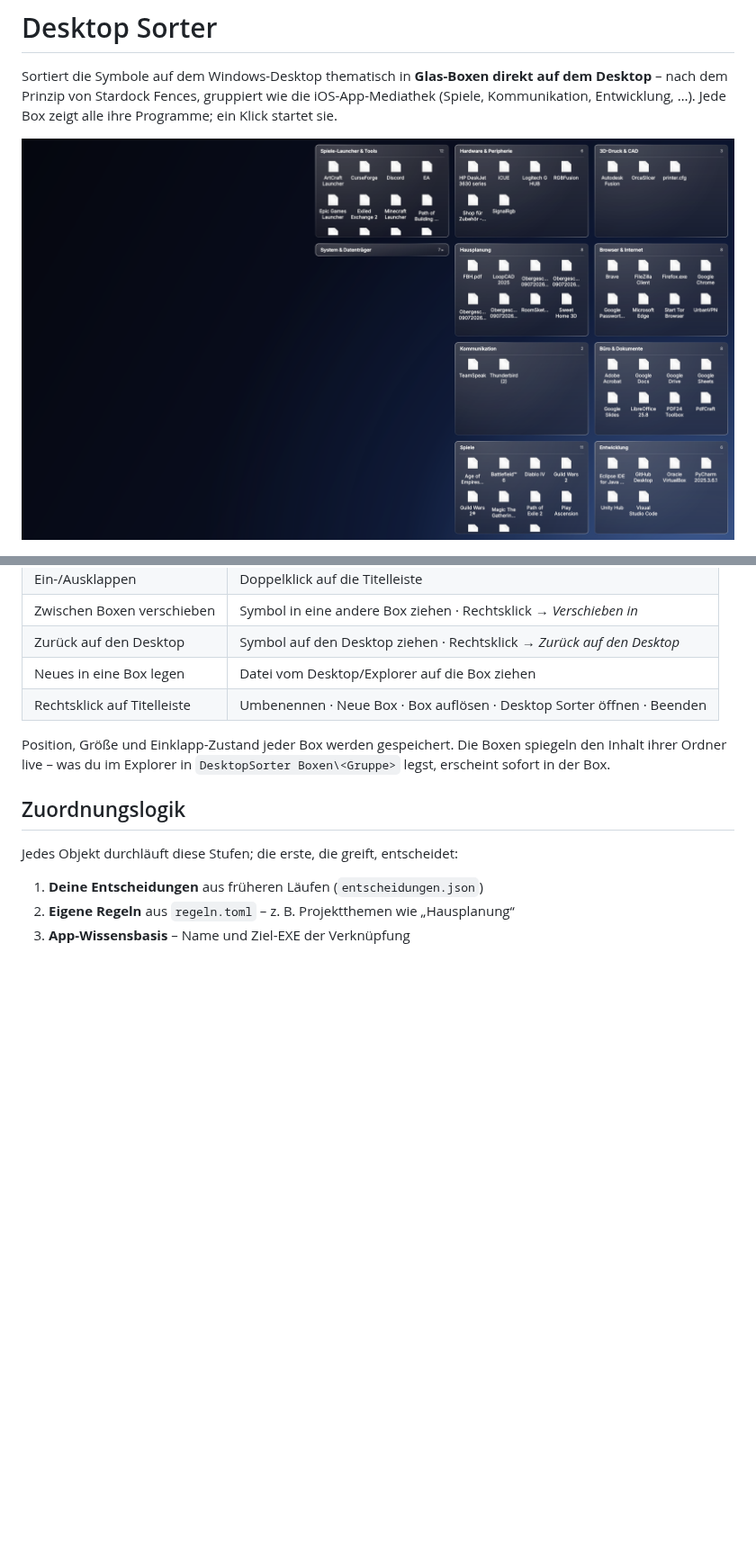
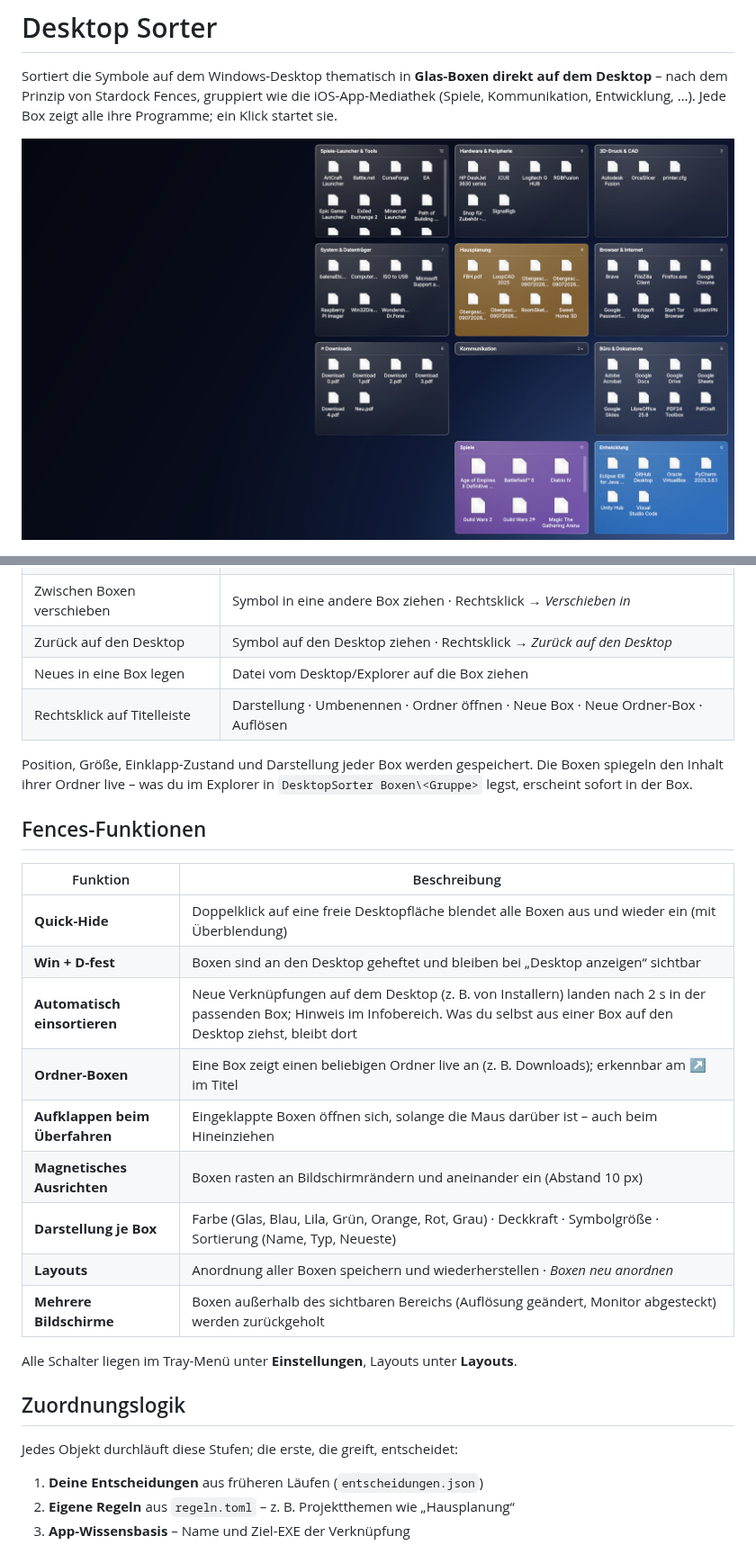
Before and after one commit to FelixKucher/Desktop-Sorter, a Markdown page: README.md, 2 parts joined by grey strips. Shown at 90% size. GitHub-like rendering; pictures changed too: docs/boxen.png; blank space fills up the shorter version.

Commit message:
Fences-Klon: Quick-Hide, Win+D-fest, Auto-Einsortieren, Ordner-Boxen u. a.
Die Glas-Boxen bekommen die typischen Stardock-Fences-Funktionen:
- Quick-Hide: Doppelklick auf freie Desktopfläche blendet alle Boxen
  aus/ein (globaler Maus-Hook, Prüfung der Desktop-Auswahl)
- An den Desktop geheftet (Progman als Besitzer), bleibt bei Win + D
- Neue Desktop-Verknüpfungen werden automatisch in passende Boxen
  einsortiert; zurückgelegte und rückgängig gemachte Objekte nicht
- Ordner-Boxen (Portale) zeigen beliebige Ordner live an
- Eingeklappte Boxen öffnen sich beim Überfahren und Hineinziehen
- Magnetisches Ausrichten an Bildschirmrändern und anderen Boxen
- Pro Box: Farbe, Deckkraft, Symbolgröße, Sortierung
- Layouts speichern/wiederherstellen, Boxen neu anordnen
- Boxen außerhalb des Bildschirms werden zurückgeholt
- Einstellungen im Tray-Menü; Konfiguration in .boxen.json (altes
  Format wird übernommen)

Co-Authored-By: Claude Opus 5.5 <noreply@anthropic.com>
Claude-Session: https://claude.ai/code/session_015kET5puZX7FhPAQKtnYCgG

```diff
--- a/README.md
+++ b/README.md
@@ -36,9 +36,25 @@ Die Datei **nicht auf den Desktop** legen, sonst sortiert sie sich selbst mit ei
 | Zwischen Boxen verschieben | Symbol in eine andere Box ziehen · Rechtsklick → *Verschieben in* |
 | Zurück auf den Desktop | Symbol auf den Desktop ziehen · Rechtsklick → *Zurück auf den Desktop* |
 | Neues in eine Box legen | Datei vom Desktop/Explorer auf die Box ziehen |
-| Rechtsklick auf Titelleiste | Umbenennen · Neue Box · Box auflösen · Desktop Sorter öffnen · Beenden |
+| Rechtsklick auf Titelleiste | Darstellung · Umbenennen · Ordner öffnen · Neue Box · Neue Ordner-Box · Auflösen |
 
-Position, Größe und Einklapp-Zustand jeder Box werden gespeichert. Die Boxen spiegeln den Inhalt ihrer Ordner live – was du im Explorer in `DesktopSorter Boxen\<Gruppe>` legst, erscheint sofort in der Box.
+Position, Größe, Einklapp-Zustand und Darstellung jeder Box werden gespeichert. Die Boxen spiegeln den Inhalt ihrer Ordner live – was du im Explorer in `DesktopSorter Boxen\<Gruppe>` legst, erscheint sofort in der Box.
+
+## Fences-Funktionen
+
+| Funktion | Beschreibung |
+|---|---|
+| **Quick-Hide** | Doppelklick auf eine freie Desktopfläche blendet alle Boxen aus und wieder ein (mit Überblendung) |
+| **Win + D-fest** | Boxen sind an den Desktop geheftet und bleiben bei „Desktop anzeigen“ sichtbar |
+| **Automatisch einsortieren** | Neue Verknüpfungen auf dem Desktop (z. B. von Installern) landen nach 2 s in der passenden Box; Hinweis im Infobereich. Was du selbst aus einer Box auf den Desktop ziehst, bleibt dort |
+| **Ordner-Boxen** | Eine Box zeigt einen beliebigen Ordner live an (z. B. Downloads); erkennbar am ↗ im Titel |
+| **Aufklappen beim Überfahren** | Eingeklappte Boxen öffnen sich, solange die Maus darüber ist – auch beim Hineinziehen |
+| **Magnetisches Ausrichten** | Boxen rasten an Bildschirmrändern und aneinander ein (Abstand 10 px) |
+| **Darstellung je Box** | Farbe (Glas, Blau, Lila, Grün, Orange, Rot, Grau) · Deckkraft · Symbolgröße · Sortierung (Name, Typ, Neueste) |
+| **Layouts** | Anordnung aller Boxen speichern und wiederherstellen · *Boxen neu anordnen* |
+| **Mehrere Bildschirme** | Boxen außerhalb des sichtbaren Bereichs (Auflösung geändert, Monitor abgesteckt) werden zurückgeholt |
+
+Alle Schalter liegen im Tray-Menü unter **Einstellungen**, Layouts unter **Layouts**.
 
 ## Zuordnungslogik
 
```
Also changed, not shown: other parts of README.md (+4 -3 lines), 1 other file.
